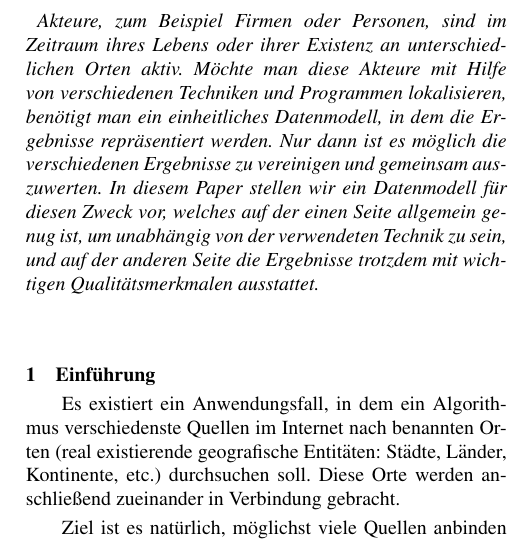
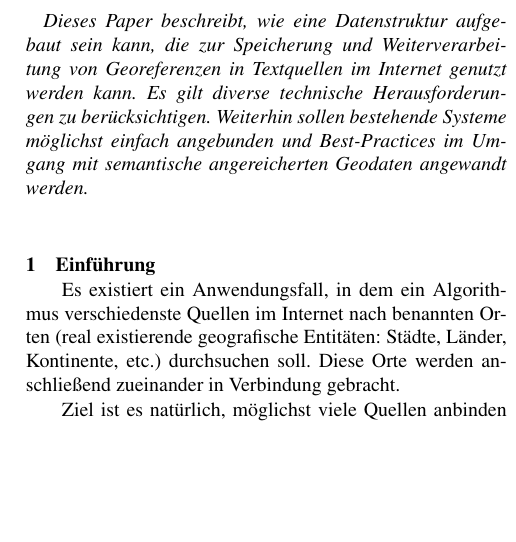
Before and after one commit to hendrikb/georeference-gem, a LaTeX document (doc_german/paper.tex): part of one column of page 1 of 4, cut at the place of the change, the shorter picture padded with empty space. Compiled offline with pdfLaTeX; a LaTeX package or settings file that is missing is left out.

Commit message:
change abstract

```diff
--- a/doc_german/paper.tex
+++ b/doc_german/paper.tex
@@ -31,7 +31,7 @@
 \maketitle
 
 \begin{abstract}
-{\it Akteure, zum Beispiel Firmen oder Personen, sind im Zeitraum ihres Lebens oder ihrer Existenz an unterschiedlichen Orten aktiv. Möchte man diese Akteure mit Hilfe von verschiedenen Techniken und Programmen lokalisieren, benötigt man ein einheitliches Datenmodell, in dem die Ergebnisse repräsentiert werden. Nur dann ist es möglich die verschiedenen Ergebnisse zu vereinigen und gemeinsam auszuwerten. In diesem Paper stellen wir ein Datenmodell für diesen Zweck vor, welches auf der einen Seite allgemein genug ist, um unabhängig von der verwendeten Technik zu sein, und auf der anderen Seite die Ergebnisse trotzdem mit wichtigen Qualitätsmerkmalen ausstattet.}
+{ \it Dieses Paper beschreibt, wie eine Datenstruktur aufgebaut sein kann, die zur Speicherung und Weiterverarbeitung von Georeferenzen in Textquellen im Internet genutzt werden kann. Es gilt diverse technische Herausforderungen zu berücksichtigen. Weiterhin sollen bestehende Systeme möglichst einfach angebunden und Best-Practices im Umgang mit semantische angereicherten Geodaten angewandt werden. }
 \end{abstract}
 
 \input{introduction.tex}
```
